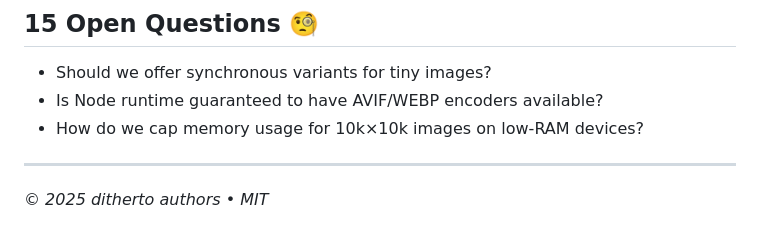
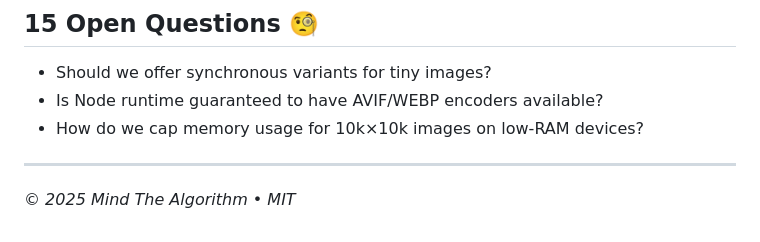
Before and after one commit to mindthealgorithm/ditherto, a Markdown page: spec.md, the part around the change. Drawn GitHub-style.

Commit message:
changing footer

```diff
--- a/spec.md
+++ b/spec.md
@@ -222,4 +222,4 @@ Encoding selection is inferred from `output` file extension or `opts.format`.
 
 ---
 
-*© 2025 ditherto authors • MIT*
+*© 2025 Mind The Algorithm • MIT*
```
